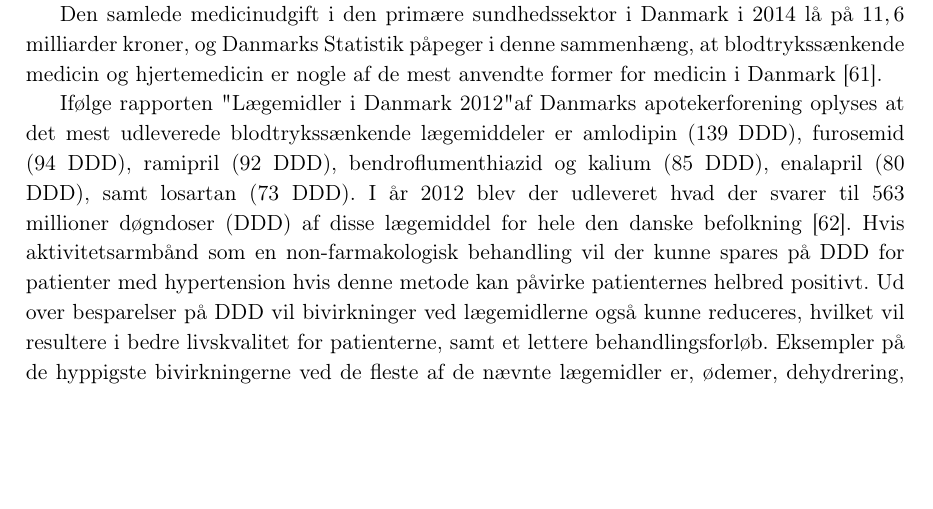
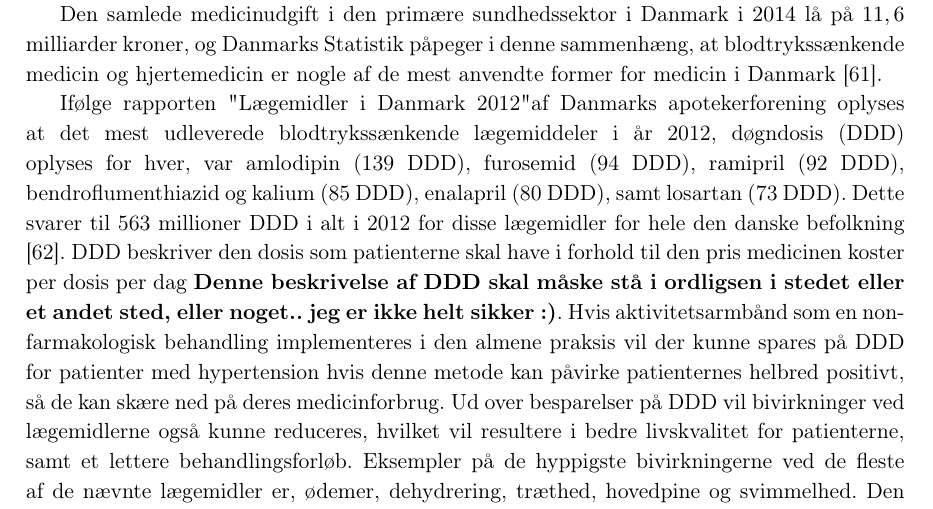
Before and after one commit to signehk/ST5, a LaTeX book (mainNy.tex, which reads contents/hMTV/fOekonomi/omkostninger_sundhedssektor.tex): part of page 43 of 52, cut so that both start at the same text, the shorter picture padded with empty space. Compiled offline with pdfLaTeX.

Commit message:
:moneybag:

```diff
--- a/contents/hMTV/fOekonomi/omkostninger_sundhedssektor.tex
+++ b/contents/hMTV/fOekonomi/omkostninger_sundhedssektor.tex
@@ -9,7 +9,7 @@ Hvis det, jævnfør \citeauthor{kronborg2008}, antages at $1/5$ af den voksne da
 
 Den samlede medicinudgift i den primære sundhedssektor i Danmark i $2014$ lå på $11,6$ milliarder kroner, og Danmarks Statistik påpeger i denne sammenhæng, at blodtrykssænkende medicin og hjertemedicin er nogle af de mest anvendte former for medicin i Danmark \citep{dst2016}.
 
-Ifølge rapporten "Lægemidler i Danmark 2012" af Danmarks apotekerforening oplyses at det mest udleverede blodtrykssænkende lægemiddeler er amlodipin (139 DDD), furosemid (94 DDD), ramipril (92 DDD), bendroflumenthiazid og kalium (85 DDD), enalapril (80 DDD), samt losartan (73 DDD). I år 2012 blev der udleveret hvad der svarer til 563 millioner døgndoser (DDD) af disse lægemiddel for hele den danske befolkning \citep{apotekerforeningen2012}. Hvis aktivitetsarmbånd som en non-farmakologisk  behandling vil der kunne spares på DDD for patienter med hypertension hvis denne metode kan påvirke patienternes helbred positivt. Ud over besparelser på DDD vil bivirkninger ved lægemidlerne også kunne reduceres, hvilket vil resultere i bedre livskvalitet for patienterne, samt et lettere behandlingsforløb. Eksempler på de hyppigste bivirkningerne ved de fleste af de nævnte lægemidler er, ødemer, dehydrering, træthed, hovedpine og svimmelhed. Den bedste medicinering mod hypertension er individuel, hvorfor det ofte er nødvendigt at finde de lægepræparater der er mest effektive for den enkelte patient, uden at der er for mange bivirkninger.
+Ifølge rapporten "Lægemidler i Danmark 2012" af Danmarks apotekerforening oplyses at det mest udleverede blodtrykssænkende lægemiddeler i år 2012, døgndosis (DDD) oplyses for hver, var amlodipin (139 DDD), furosemid (94 DDD), ramipril (92 DDD), bendroflumenthiazid og kalium (85 DDD), enalapril (80 DDD), samt losartan (73 DDD). Dette svarer til 563 millioner DDD i alt i 2012 for disse lægemidler for hele den danske befolkning \citep{apotekerforeningen2012}. DDD beskriver den dosis som patienterne skal have i forhold til den pris medicinen koster per dosis per dag \textbf{Denne beskrivelse af DDD skal måske stå i ordligsen i stedet eller et andet sted, eller noget.. jeg er ikke helt sikker :)}. Hvis aktivitetsarmbånd som en non-farmakologisk  behandling implementeres i den almene praksis vil der kunne spares på DDD for patienter med hypertension hvis denne metode kan påvirke patienternes helbred positivt, så de kan skære ned på deres medicinforbrug. Ud over besparelser på DDD vil bivirkninger ved lægemidlerne også kunne reduceres, hvilket vil resultere i bedre livskvalitet for patienterne, samt et lettere behandlingsforløb. Eksempler på de hyppigste bivirkningerne ved de fleste af de nævnte lægemidler er, ødemer, dehydrering, træthed, hovedpine og svimmelhed. Den bedste medicinering mod hypertension er individuel, hvorfor det ofte er nødvendigt at finde de lægepræparater der er mest effektive for den enkelte patient, uden at der er for mange bivirkninger.
 
 %\textbf{+ Tilføj evt. noget omkring definerede døgndoser ud fra \url{pro.medicin.dk}, hvor der står priser på forskellige præparater, og ifølge \citeauthor{munck2007}, hvor der står procenttal på, hvad de hypertensive patienter bruger af medicin. }
 
```
